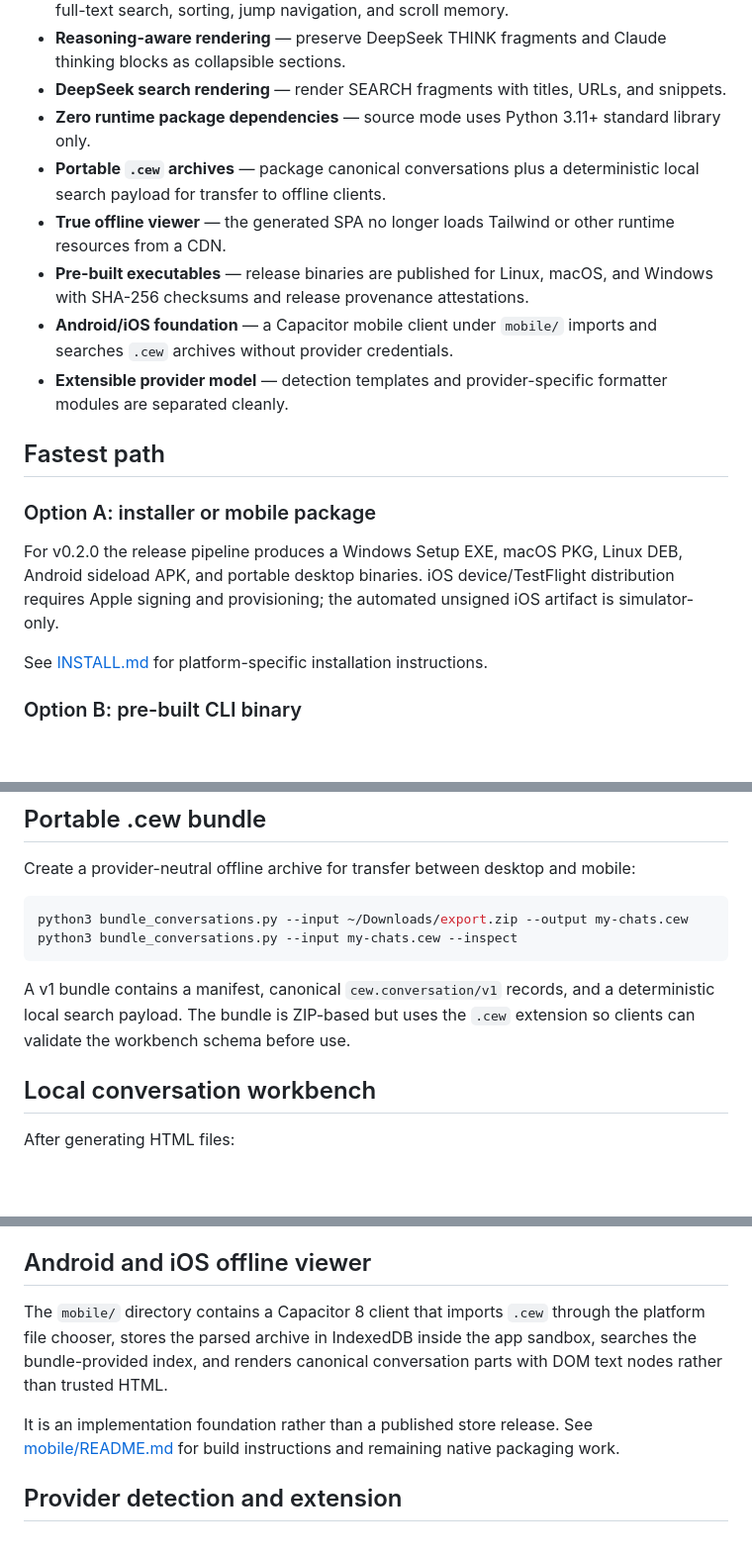
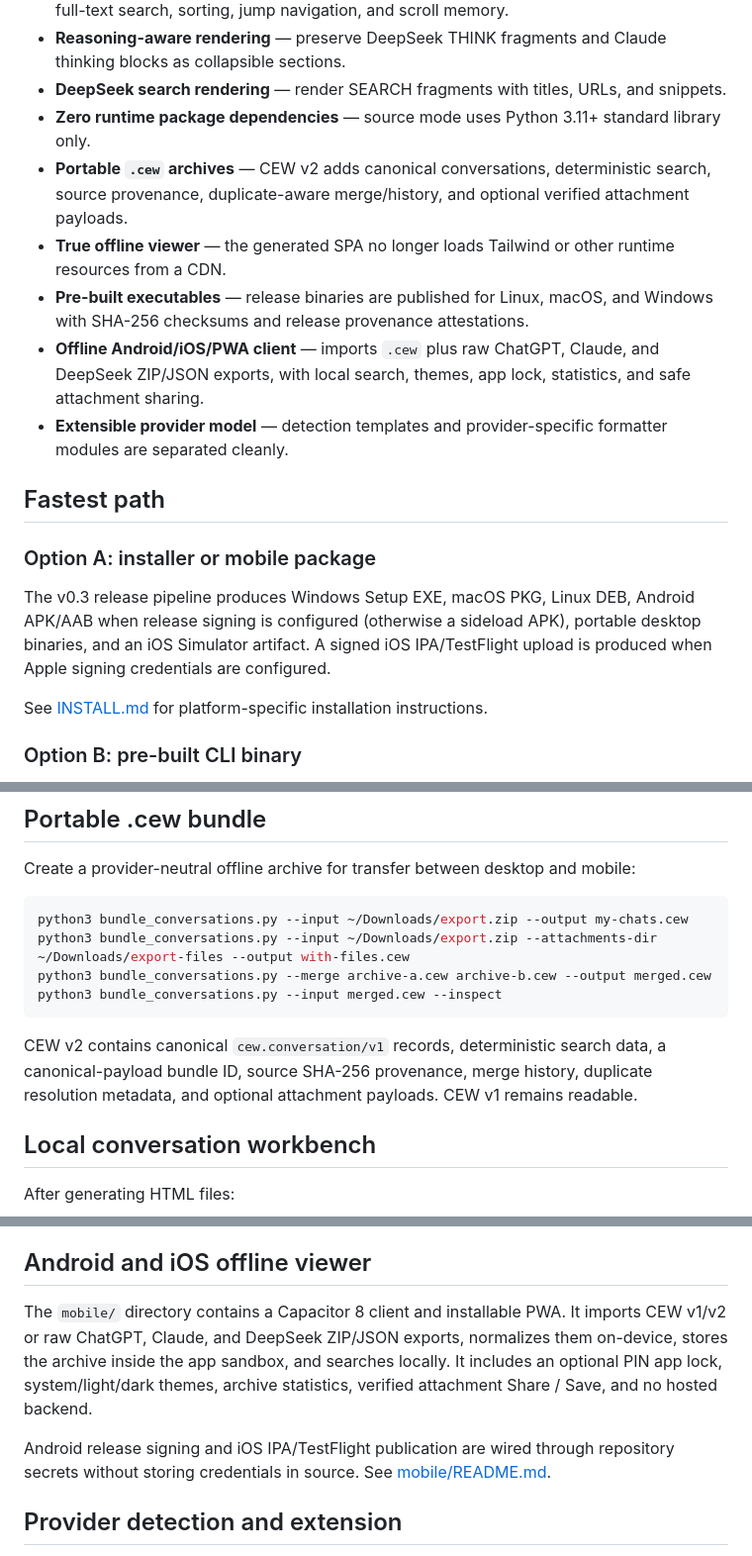
Before and after one commit to ngallodev-software/conversation-export-workbench, a Markdown page: README.md, 3 parts joined by grey strips. Shown at 99% size. Drawn GitHub-style; blank space fills up the shorter version.

Commit message:
Document v0.3 canonical bundle and mobile capabilities

````diff
--- a/README.md
+++ b/README.md
@@ -39,17 +39,17 @@ Provider detection is structural and template-based. If an export does not match
 - **Reasoning-aware rendering** — preserve DeepSeek THINK fragments and Claude thinking blocks as collapsible sections.
 - **DeepSeek search rendering** — render SEARCH fragments with titles, URLs, and snippets.
 - **Zero runtime package dependencies** — source mode uses Python 3.11+ standard library only.
-- **Portable `.cew` archives** — package canonical conversations plus a deterministic local search payload for transfer to offline clients.
+- **Portable `.cew` archives** — CEW v2 adds canonical conversations, deterministic search, source provenance, duplicate-aware merge/history, and optional verified attachment payloads.
 - **True offline viewer** — the generated SPA no longer loads Tailwind or other runtime resources from a CDN.
 - **Pre-built executables** — release binaries are published for Linux, macOS, and Windows with SHA-256 checksums and release provenance attestations.
-- **Android/iOS foundation** — a Capacitor mobile client under `mobile/` imports and searches `.cew` archives without provider credentials.
+- **Offline Android/iOS/PWA client** — imports `.cew` plus raw ChatGPT, Claude, and DeepSeek ZIP/JSON exports, with local search, themes, app lock, statistics, and safe attachment sharing.
 - **Extensible provider model** — detection templates and provider-specific formatter modules are separated cleanly.
 
 ## Fastest path
 
 ### Option A: installer or mobile package
 
-For v0.2.0 the release pipeline produces a Windows Setup EXE, macOS PKG, Linux DEB, Android sideload APK, and portable desktop binaries. iOS device/TestFlight distribution requires Apple signing and provisioning; the automated unsigned iOS artifact is simulator-only.
+The v0.3 release pipeline produces Windows Setup EXE, macOS PKG, Linux DEB, Android APK/AAB when release signing is configured (otherwise a sideload APK), portable desktop binaries, and an iOS Simulator artifact. A signed iOS IPA/TestFlight upload is produced when Apple signing credentials are configured.
 
 See [INSTALL.md](INSTALL.md) for platform-specific installation instructions.
 
@@ -116,10 +116,12 @@ Create a provider-neutral offline archive for transfer between desktop and mobil
 
 ```bash
 python3 bundle_conversations.py --input ~/Downloads/export.zip --output my-chats.cew
-python3 bundle_conversations.py --input my-chats.cew --inspect
+python3 bundle_conversations.py --input ~/Downloads/export.zip --attachments-dir ~/Downloads/export-files --output with-files.cew
+python3 bundle_conversations.py --merge archive-a.cew archive-b.cew --output merged.cew
+python3 bundle_conversations.py --input merged.cew --inspect
 ```
 
-A v1 bundle contains a manifest, canonical `cew.conversation/v1` records, and a deterministic local search payload. The bundle is ZIP-based but uses the `.cew` extension so clients can validate the workbench schema before use.
+CEW v2 contains canonical `cew.conversation/v1` records, deterministic search data, a canonical-payload bundle ID, source SHA-256 provenance, merge history, duplicate resolution metadata, and optional attachment payloads. CEW v1 remains readable.
 
 ## Local conversation workbench
 
@@ -185,9 +187,9 @@ This is useful when ChatGPT, Claude, and DeepSeek history need to feed the same
 
 ## Android and iOS offline viewer
 
-The `mobile/` directory contains a Capacitor 8 client that imports `.cew` through the platform file chooser, stores the parsed archive in IndexedDB inside the app sandbox, searches the bundle-provided index, and renders canonical conversation parts with DOM text nodes rather than trusted HTML.
+The `mobile/` directory contains a Capacitor 8 client and installable PWA. It imports CEW v1/v2 or raw ChatGPT, Claude, and DeepSeek ZIP/JSON exports, normalizes them on-device, stores the archive inside the app sandbox, and searches locally. It includes an optional PIN app lock, system/light/dark themes, archive statistics, verified attachment Share / Save, and no hosted backend.
 
-It is an implementation foundation rather than a published store release. See [mobile/README.md](mobile/README.md) for build instructions and remaining native packaging work.
+Android release signing and iOS IPA/TestFlight publication are wired through repository secrets without storing credentials in source. See [mobile/README.md](mobile/README.md).
 
 ## Provider detection and extension
 
````
Also changed, not shown: other parts of README.md (+2 -1 lines).
